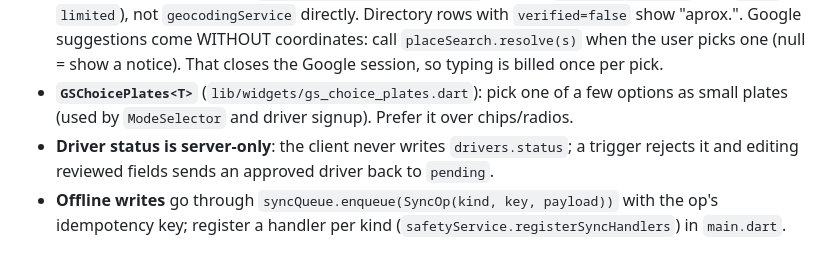
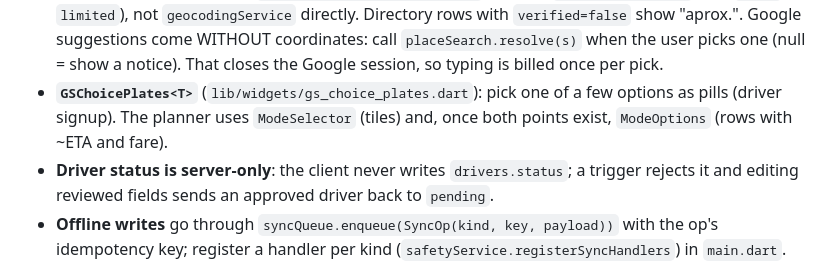
Before and after one commit to LaszloSM/gosmart, a Markdown page: CLAUDE.md, the part around one of its changes. GitHub-like rendering.

```diff
--- a/CLAUDE.md
+++ b/CLAUDE.md
@@ -500,8 +504,8 @@ Currency: `'cop'` | `'usd'` | `'eur'`
   `items` and `limited`), not `geocodingService` directly. Directory rows with `verified=false` show "aprox.".
   Google suggestions come WITHOUT coordinates: call `placeSearch.resolve(s)` when the user picks one
   (null = show a notice). That closes the Google session, so typing is billed once per pick.
-- **`GSChoicePlates<T>`** (`lib/widgets/gs_choice_plates.dart`): pick one of a few options as small
-  plates (used by `ModeSelector` and driver signup). Prefer it over chips/radios.
+- **`GSChoicePlates<T>`** (`lib/widgets/gs_choice_plates.dart`): pick one of a few options as pills
+  (driver signup). The planner uses `ModeSelector` (tiles) and, once both points exist, `ModeOptions` (rows with ~ETA and fare).
 - **Driver status is server-only**: the client never writes `drivers.status`; a trigger rejects it and
   editing reviewed fields sends an approved driver back to `pending`.
 - **Offline writes** go through `syncQueue.enqueue(SyncOp(kind, key, payload))` with the op's
```
Also changed, not shown: other parts of CLAUDE.md (+40 -36 lines).
